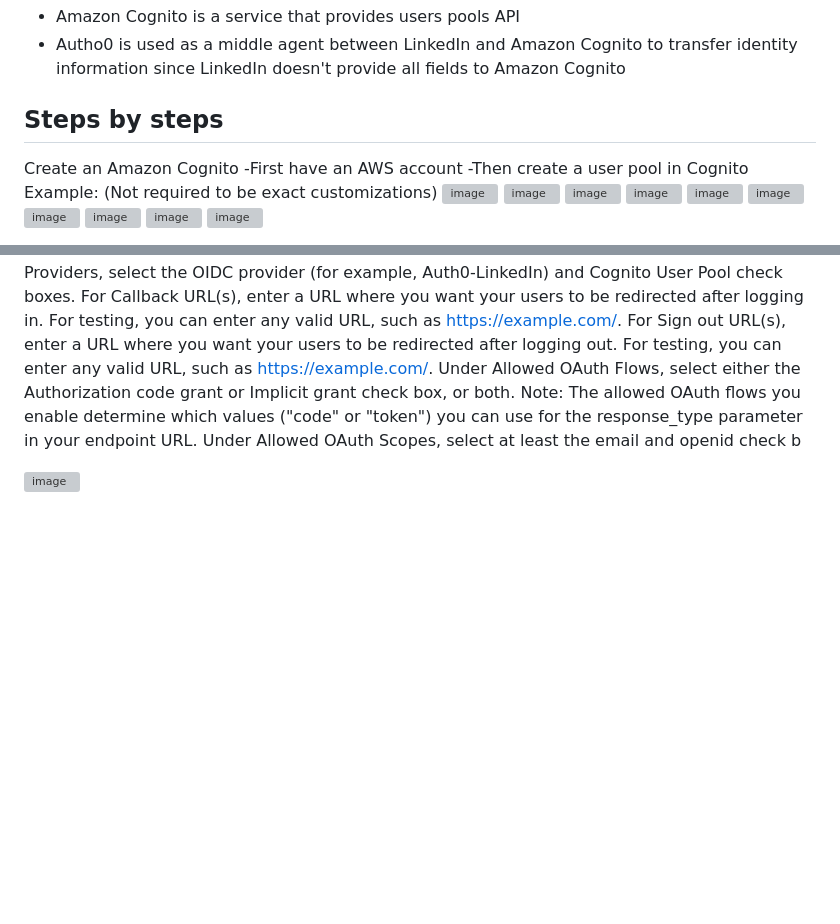
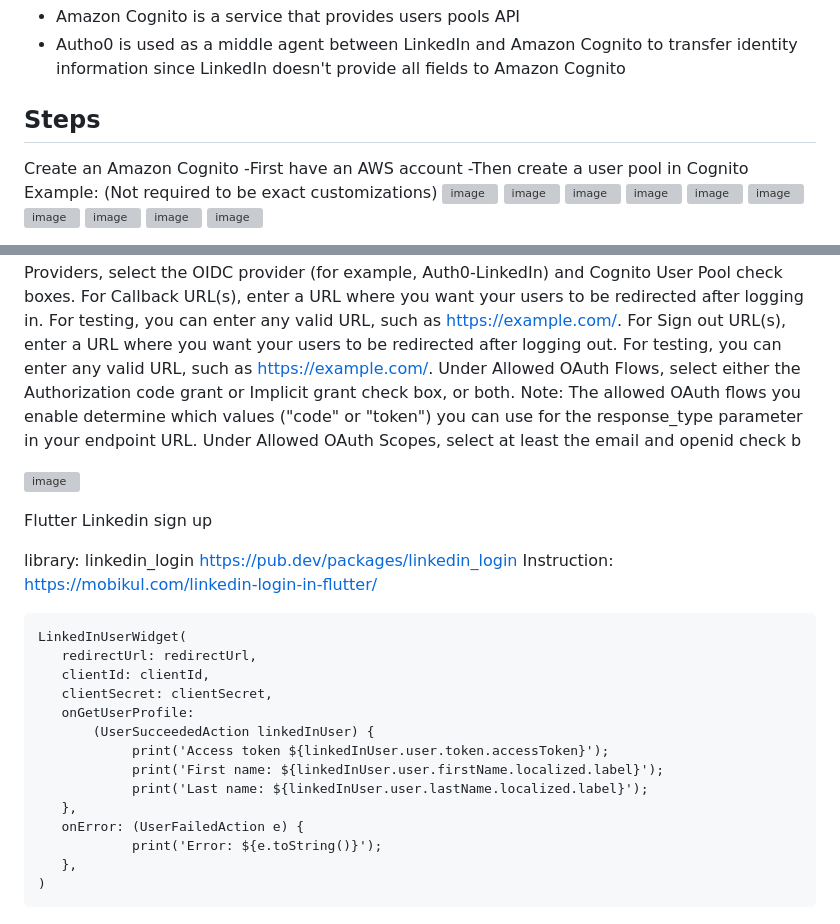
Before and after one commit to KhaNguyen04/ArtSharing, a Markdown page: testing1.md, 2 parts joined by grey strips. Drawn GitHub-style; blank space fills up the shorter version; grey boxes are pictures that could not be loaded.

```diff
--- a/testing1.md
+++ b/testing1.md
@@ -6,7 +6,7 @@
 - Amazon Cognito is a service that provides users pools API
 - Autho0 is used as a middle agent between LinkedIn and Amazon Cognito to transfer identity information since LinkedIn doesn't provide all fields to Amazon Cognito
 
-## Steps by steps
+## Steps
 Create an Amazon Cognito
   -First have an AWS account
   -Then create a user pool in Cognito
@@ -95,3 +95,25 @@ Note: The allowed OAuth flows you enable determine which values ("code" or "toke
 Under Allowed OAuth Scopes, select at least the email and openid check b
 
 ![image](https://github.com/KhaNguyen04/ArtSharing/assets/88961521/85d40caa-dbb5-4323-9146-adbfe94cfb00)
+
+Flutter Linkedin sign up
+
+library: linkedin_login
+https://pub.dev/packages/linkedin_login
+Instruction: https://mobikul.com/linkedin-login-in-flutter/
+
+
+    LinkedInUserWidget(
+       redirectUrl: redirectUrl,
+       clientId: clientId,
+       clientSecret: clientSecret,
+       onGetUserProfile:
+           (UserSucceededAction linkedInUser) {
+                print('Access token ${linkedInUser.user.token.accessToken}');
+                print('First name: ${linkedInUser.user.firstName.localized.label}');
+                print('Last name: ${linkedInUser.user.lastName.localized.label}');
+       },
+       onError: (UserFailedAction e) {
+                print('Error: ${e.toString()}');
+       },
+    )
```
